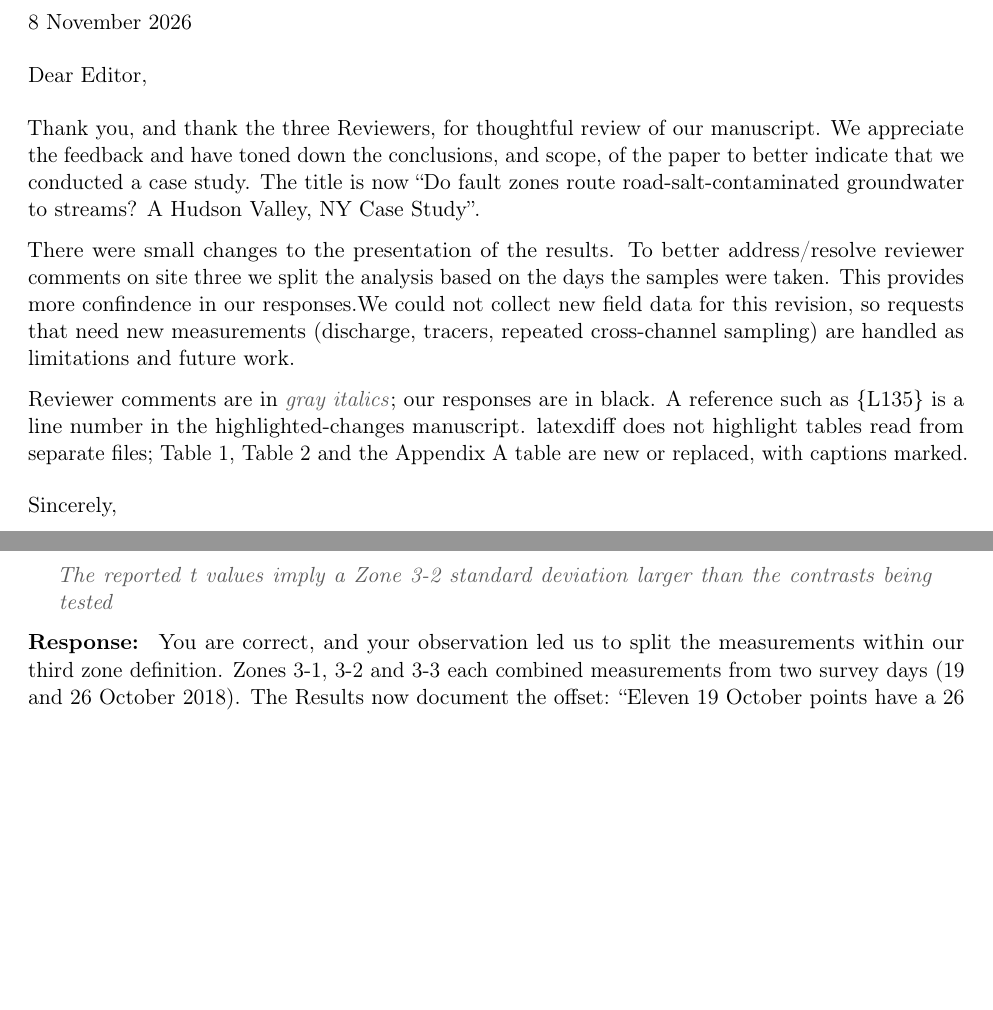
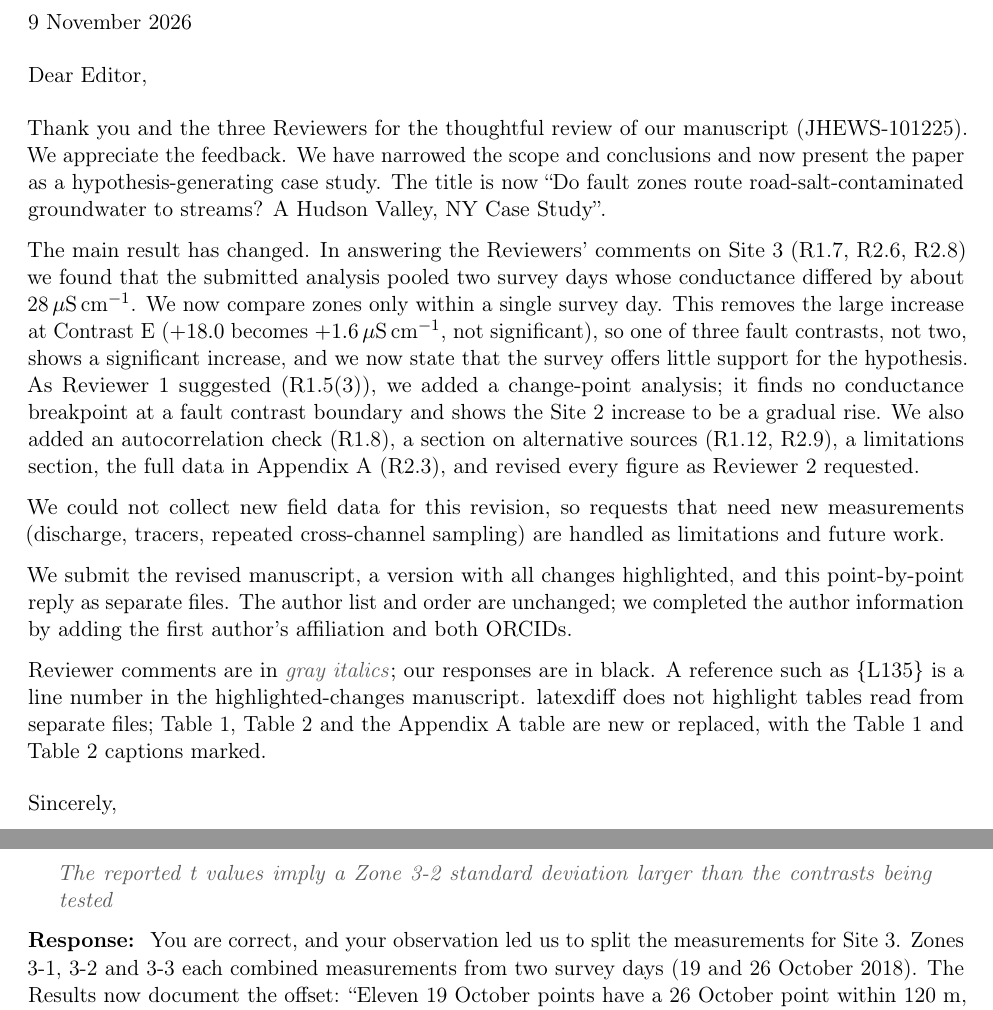
Before and after one commit to taddyb/wappingers_road_salts, a LaTeX document (response_to_reviewers.tex): two parts of pages 1 and 4 of 12, joined at a grey line, cut so that both start at the same text, the shorter picture padded with empty space. Compiled offline with pdfLaTeX.

Commit message:
Rewrite cover letter from plan; R1.7 wording; R1.11 cites Appendix A for temperature range
Co-Authored-By: Claude Opus 5.5 <noreply@anthropic.com>

```diff
--- a/response_to_reviewers.tex
+++ b/response_to_reviewers.tex
@@ -50,26 +50,39 @@
 
 \begin{document}
 
-\noindent 8 November 2026
+\noindent 9 November 2026
 
 \medskip
 \noindent Dear Editor,
 
 \medskip
-Thank you, and thank the three Reviewers, for thoughtful review of our
-manuscript. We appreciate the feedback and have toned down the conclusions, and scope, of the paper to better indicate that we conducted a case study.
-The title is now ``Do fault zones route
+Thank you and the three Reviewers for the thoughtful review of our manuscript (JHEWS-101225).
+We appreciate the feedback. We have narrowed the scope and conclusions and now present the paper
+as a hypothesis-generating case study. The title is now ``Do fault zones route
 road-salt-contaminated groundwater to streams? A Hudson Valley, NY Case Study''.
 
-There were small changes to the presentation of the results. To better address/resolve reviewer comments on site three we split the analysis based on the days the samples were taken.
-This provides more confindence in our responses.We could not collect new field data for this revision, so requests that need new
-measurements (discharge, tracers, repeated cross-channel sampling) are handled as limitations
-and future work.
+The main result has changed. In answering the Reviewers' comments on Site~3 (R1.7, R2.6, R2.8)
+we found that the submitted analysis pooled two survey days whose conductance differed by about
+28\uScm. We now compare zones only within a single survey day. This removes the large increase
+at Contrast~E ($+18.0$ becomes $+1.6$\uScm, not significant), so one of three fault contrasts,
+not two, shows a significant increase, and we now state that the survey offers little support
+for the hypothesis. As Reviewer~1 suggested (R1.5(3)), we added a change-point analysis; it
+finds no conductance breakpoint at a fault contrast boundary and shows the Site~2 increase to be
+a gradual rise. We also added an autocorrelation check (R1.8), a section on alternative sources
+(R1.12, R2.9), a limitations section, the full data in Appendix~A (R2.3), and revised every
+figure as Reviewer~2 requested.
+
+We could not collect new field data for this revision, so requests that need new measurements
+(discharge, tracers, repeated cross-channel sampling) are handled as limitations and future work.
+
+We submit the revised manuscript, a version with all changes highlighted, and this
+point-by-point reply as separate files. The author list and order are unchanged; we completed
+the author information by adding the first author's affiliation and both ORCIDs.
 
 Reviewer comments are in \textcolor{commentcolor}{\textit{gray italics}}; our responses are in
-black. A reference such as \Ln{intro-framing} is a line number in the highlighted-changes manuscript.
-latexdiff does not highlight tables read from separate files; Table~1, Table~2 and the
-Appendix~A table are new or replaced, with captions marked.
+black. A reference such as \Ln{intro-framing} is a line number in the highlighted-changes
+manuscript. latexdiff does not highlight tables read from separate files; Table~1, Table~2 and
+the Appendix~A table are new or replaced, with the Table~1 and Table~2 captions marked.
 
 \medskip
 \noindent Sincerely,\\[0.5em]
@@ -239,7 +252,7 @@ The reported t values imply a Zone 3-2 standard deviation larger than the contra
 tested
 \end{comment}
 \begin{response}
-You are correct, and your observation led us to split the measurements within our third zone definition.
+You are correct, and your observation led us to split the measurements for Site~3.
 Zones 3-1, 3-2 and 3-3 each combined measurements from two survey days (19 and
 26 October 2018). The Results now document the offset: \mq{Eleven 19 October points have a 26 October point
 within 120~m, and the pairs differ by 23.5--29.7~$\mu$S/cm (mean 27.8, SD 2.2)} \Ln{offset-pairs}. Two measurements
```
Also changed, not shown: response_to_reviewers.pdf, response_to_reviewers.tex (2 more changed lines), 1 other file.
